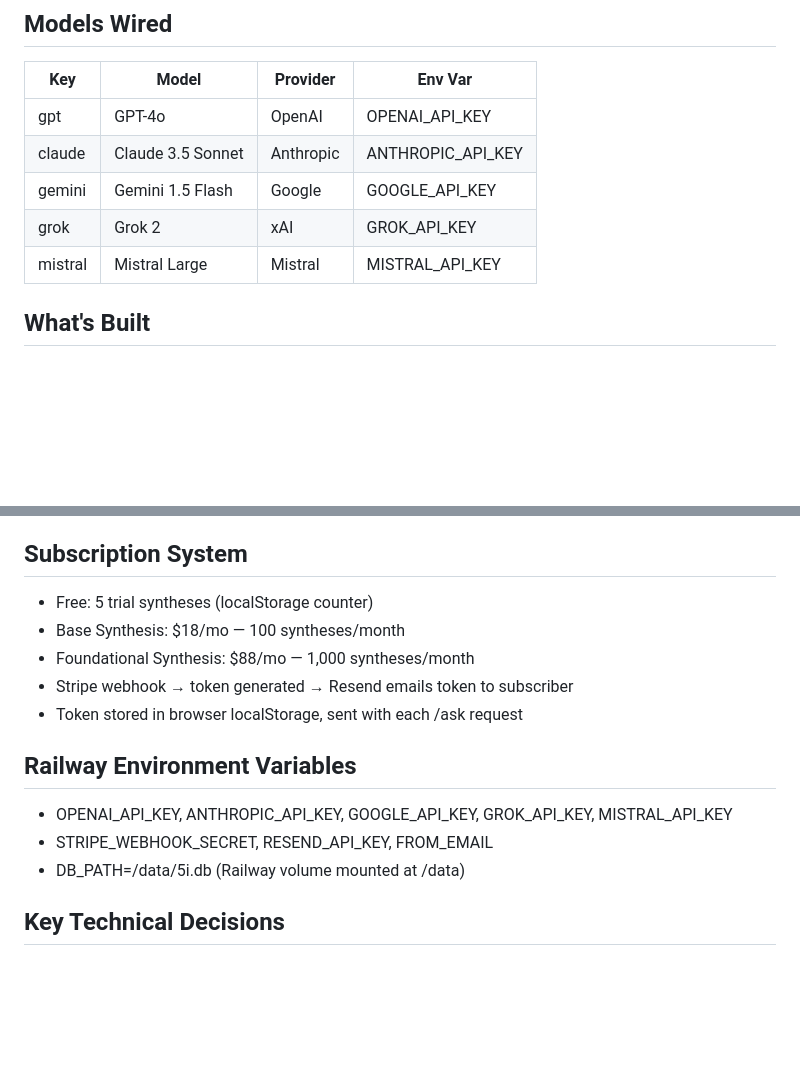
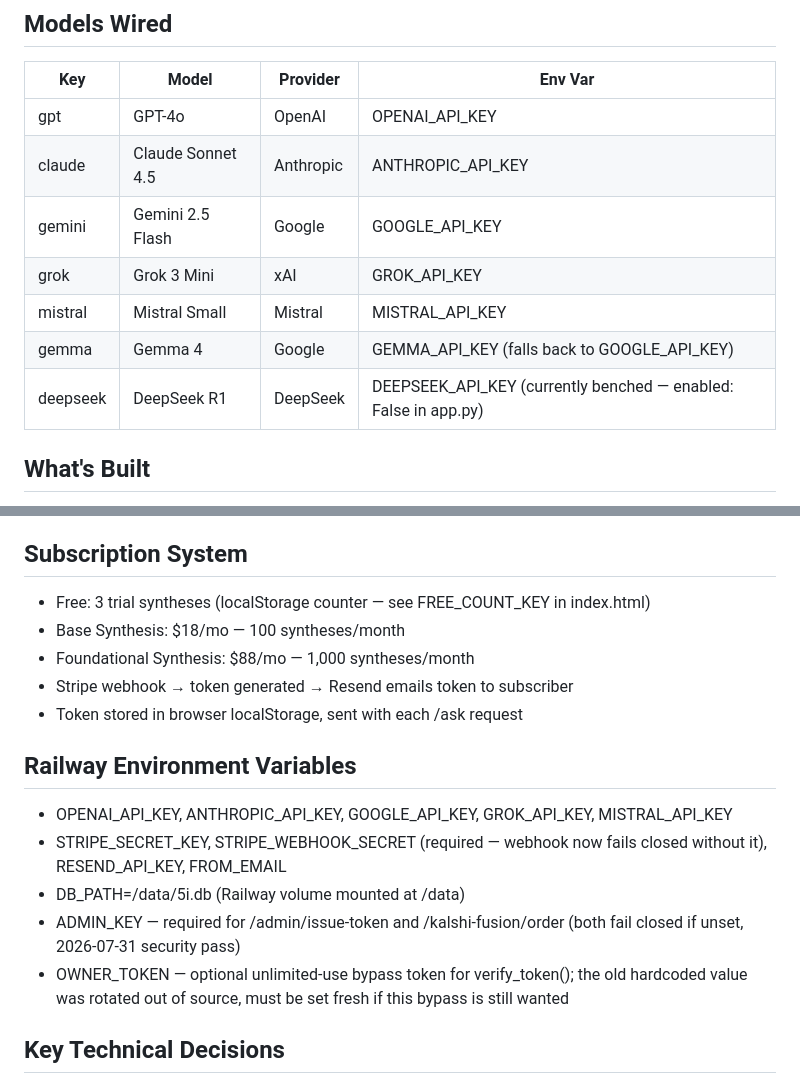
Before and after one commit to papjamzzz/5i, a Markdown page: CLAUDE.md, 2 parts joined by grey strips. Drawn GitHub-style; blank space fills up the shorter version.

Commit message:
docs: correct stale model roster, free-trial count, env vars in CLAUDE.md
Models table still listed Claude 3.5 Sonnet / Gemini 1.5 Flash / Grok 2 /
Mistral Large — app.py has since moved to Claude Sonnet 4.5, Gemini 2.5
Flash, Grok 3 Mini, Mistral Small, and added Gemma 4 + benched DeepSeek.
Free trial was documented as 5 syntheses; the actual limit in index.html
(FREE_COUNT_KEY) is 3. Also documented the new ADMIN_KEY/OWNER_TOKEN env
vars from this session's security fixes so re-entry context stays accurate.

Co-Authored-By: Claude Sonnet 5 <noreply@anthropic.com>

```diff
--- a/CLAUDE.md
+++ b/CLAUDE.md
@@ -37,10 +37,12 @@ make run     # starts on http://127.0.0.1:5562
 | Key | Model | Provider | Env Var |
 |-----|-------|----------|---------|
 | gpt | GPT-4o | OpenAI | OPENAI_API_KEY |
-| claude | Claude 3.5 Sonnet | Anthropic | ANTHROPIC_API_KEY |
-| gemini | Gemini 1.5 Flash | Google | GOOGLE_API_KEY |
-| grok | Grok 2 | xAI | GROK_API_KEY |
-| mistral | Mistral Large | Mistral | MISTRAL_API_KEY |
+| claude | Claude Sonnet 4.5 | Anthropic | ANTHROPIC_API_KEY |
+| gemini | Gemini 2.5 Flash | Google | GOOGLE_API_KEY |
+| grok | Grok 3 Mini | xAI | GROK_API_KEY |
+| mistral | Mistral Small | Mistral | MISTRAL_API_KEY |
+| gemma | Gemma 4 | Google | GEMMA_API_KEY (falls back to GOOGLE_API_KEY) |
+| deepseek | DeepSeek R1 | DeepSeek | DEEPSEEK_API_KEY (currently benched — enabled: False in app.py) |
 
 ## What's Built
 - Full dark UI + Konsole Mode (opens as independent window)
@@ -55,7 +57,7 @@ make run     # starts on http://127.0.0.1:5562
 - BYOK support — users can bring own API keys
 
 ## Subscription System
-- Free: 5 trial syntheses (localStorage counter)
+- Free: 3 trial syntheses (localStorage counter — see FREE_COUNT_KEY in index.html)
 - Base Synthesis: $18/mo — 100 syntheses/month
 - Foundational Synthesis: $88/mo — 1,000 syntheses/month
 - Stripe webhook → token generated → Resend emails token to subscriber
@@ -63,8 +65,10 @@ make run     # starts on http://127.0.0.1:5562
 
 ## Railway Environment Variables
 - OPENAI_API_KEY, ANTHROPIC_API_KEY, GOOGLE_API_KEY, GROK_API_KEY, MISTRAL_API_KEY
-- STRIPE_WEBHOOK_SECRET, RESEND_API_KEY, FROM_EMAIL
+- STRIPE_SECRET_KEY, STRIPE_WEBHOOK_SECRET (required — webhook now fails closed without it), RESEND_API_KEY, FROM_EMAIL
 - DB_PATH=/data/5i.db (Railway volume mounted at /data)
+- ADMIN_KEY — required for /admin/issue-token and /kalshi-fusion/order (both fail closed if unset, 2026-07-31 security pass)
+- OWNER_TOKEN — optional unlimited-use bypass token for verify_token(); the old hardcoded value was rotated out of source, must be set fresh if this bypass is still wanted
 
 ## Key Technical Decisions
 - asyncio.gather for true parallel model calls
```
